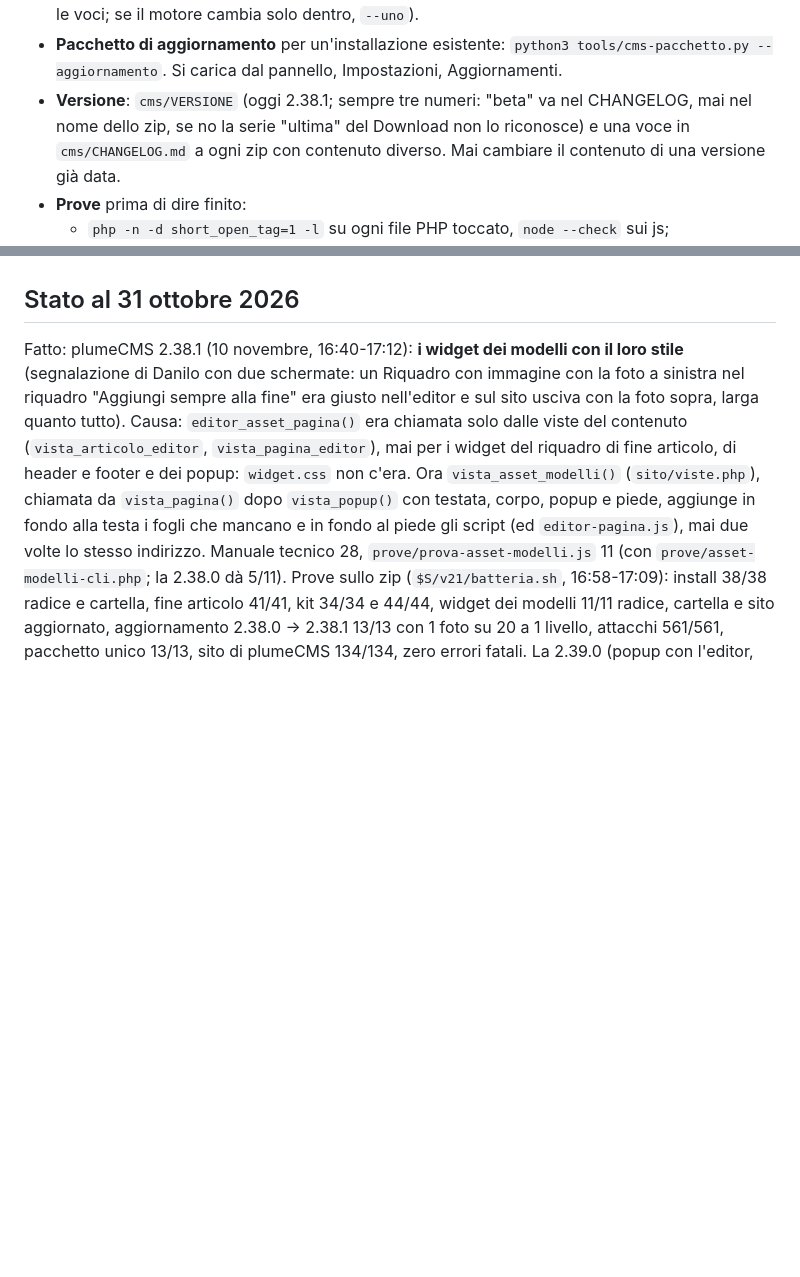
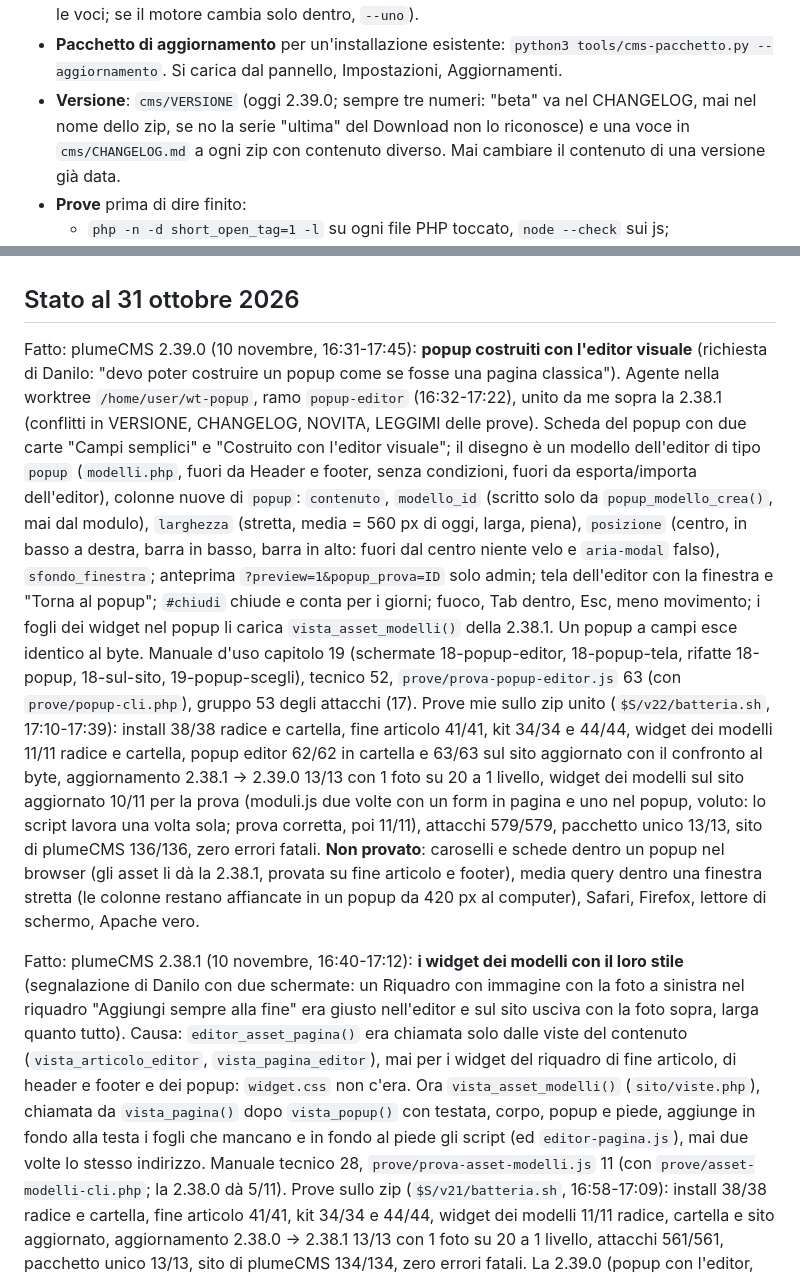
Before and after one commit to danilofaillii/PlumeCMS, a Markdown page: CLAUDE.md, 2 parts joined by grey strips. Drawn GitHub-style; blank space fills up the shorter version.

Commit message:
Memoria del progetto: plumeCMS 2.39.0
Co-Authored-By: Claude Opus 5.5 <noreply@anthropic.com>
Claude-Session: https://claude.ai/code/session_01Ddnix1ocLSpj3D8QhkAFuA

```diff
--- a/CLAUDE.md
+++ b/CLAUDE.md
@@ -109,7 +109,7 @@ Sono gli unici in `cms/docs/`, nello zip, nel sito di plumeCMS e nella pagina Do
 - **Pacchetto di aggiornamento** per un'installazione esistente:
   `python3 tools/cms-pacchetto.py --aggiornamento`. Si carica dal pannello,
   Impostazioni, Aggiornamenti.
-- **Versione**: `cms/VERSIONE` (oggi 2.38.1; sempre tre numeri: "beta" va nel CHANGELOG, mai nel nome dello zip, se no la serie "ultima" del Download non lo riconosce) e una voce in `cms/CHANGELOG.md` a ogni
+- **Versione**: `cms/VERSIONE` (oggi 2.39.0; sempre tre numeri: "beta" va nel CHANGELOG, mai nel nome dello zip, se no la serie "ultima" del Download non lo riconosce) e una voce in `cms/CHANGELOG.md` a ogni
   zip con contenuto diverso. Mai cambiare il contenuto di una versione già data.
 - **Prove** prima di dire finito:
   - `php -n -d short_open_tag=1 -l` su ogni file PHP toccato, `node --check` sui js;
@@ -167,6 +167,23 @@ Le decisioni complete, con data e perché, stanno nel second brain, `plumecms/de
 - **Nome: plumeCMS** (26 ottobre 2026).
 
 ## Stato al 31 ottobre 2026
+
+Fatto: plumeCMS 2.39.0 (10 novembre, 16:31-17:45): **popup costruiti con l'editor visuale** (richiesta di Danilo: "devo poter costruire un popup
+come se fosse una pagina classica"). Agente nella worktree `/home/user/wt-popup`, ramo `popup-editor` (16:32-17:22), unito da me sopra la 2.38.1 (conflitti
+in VERSIONE, CHANGELOG, NOVITA, LEGGIMI delle prove). Scheda del popup con due carte "Campi semplici" e "Costruito con l'editor visuale"; il disegno è un
+modello dell'editor di tipo `popup` (`modelli.php`, fuori da Header e footer, senza condizioni, fuori da esporta/importa dell'editor), colonne nuove di
+`popup`: `contenuto`, `modello_id` (scritto solo da `popup_modello_crea()`, mai dal modulo), `larghezza` (stretta, media = 560 px di oggi, larga, piena),
+`posizione` (centro, in basso a destra, barra in basso, barra in alto: fuori dal centro niente velo e `aria-modal` falso), `sfondo_finestra`; anteprima
+`?preview=1&popup_prova=ID` solo admin; tela dell'editor con la finestra e "Torna al popup"; `#chiudi` chiude e conta per i giorni; fuoco, Tab dentro,
+Esc, meno movimento; i fogli dei widget nel popup li carica `vista_asset_modelli()` della 2.38.1. Un popup a campi esce identico al byte. Manuale d'uso
+capitolo 19 (schermate 18-popup-editor, 18-popup-tela, rifatte 18-popup, 18-sul-sito, 19-popup-scegli), tecnico 52, `prove/prova-popup-editor.js` 63 (con
+`prove/popup-cli.php`), gruppo 53 degli attacchi (17). Prove mie sullo zip unito (`$S/v22/batteria.sh`, 17:10-17:39): install 38/38 radice e cartella,
+fine articolo 41/41, kit 34/34 e 44/44, widget dei modelli 11/11 radice e cartella, popup editor 62/62 in cartella e 63/63 sul sito aggiornato con il
+confronto al byte, aggiornamento 2.38.1 -> 2.39.0 13/13 con 1 foto su 20 a 1 livello, widget dei modelli sul sito aggiornato 10/11 per la prova (moduli.js
+due volte con un form in pagina e uno nel popup, voluto: lo script lavora una volta sola; prova corretta, poi 11/11), attacchi 579/579, pacchetto unico
+13/13, sito di plumeCMS 136/136, zero errori fatali. **Non provato**: caroselli e schede dentro un popup nel browser (gli asset li dà la 2.38.1, provata
+su fine articolo e footer), media query dentro una finestra stretta (le colonne restano affiancate in un popup da 420 px al computer), Safari, Firefox,
+lettore di schermo, Apache vero.
 
 Fatto: plumeCMS 2.38.1 (10 novembre, 16:40-17:12): **i widget dei modelli con il loro stile** (segnalazione di Danilo con due schermate: un
 Riquadro con immagine con la foto a sinistra nel riquadro "Aggiungi sempre alla fine" era giusto nell'editor e sul sito usciva con la foto sopra, larga
```
